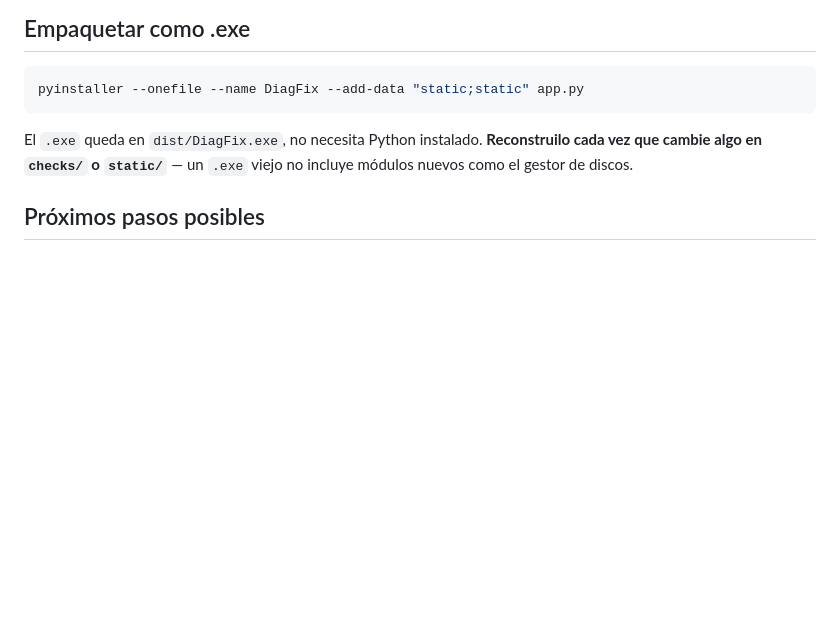
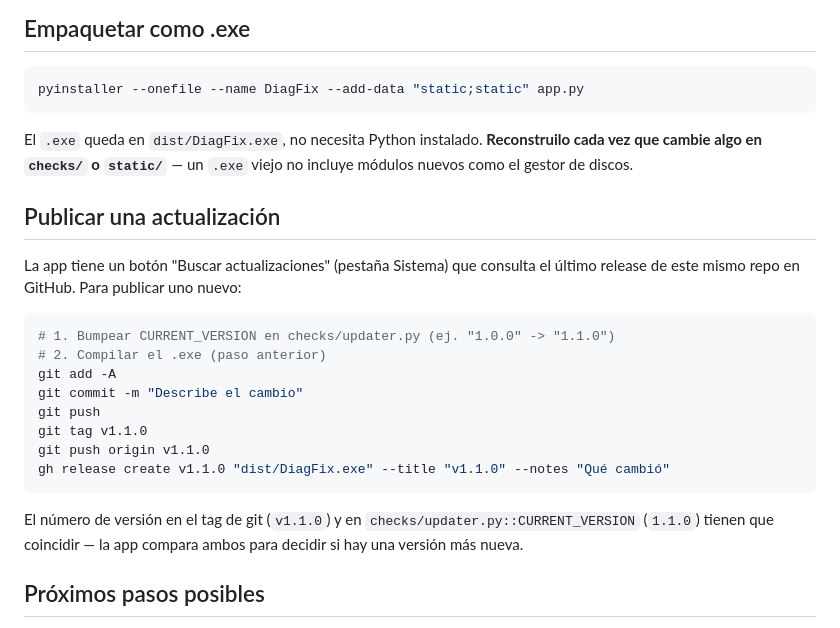
Before and after one commit to Noull999/diagfix, a Markdown page: README.md, the part around the change. GitHub-like rendering; blank space fills up the shorter version.

Commit message:
Documenta el proceso de release en el README
Co-Authored-By: Claude Sonnet 5 <noreply@anthropic.com>

````diff
--- a/README.md
+++ b/README.md
@@ -253,6 +253,26 @@ El `.exe` queda en `dist/DiagFix.exe`, no necesita Python instalado.
 **Reconstruilo cada vez que cambie algo en `checks/` o `static/`** — un
 `.exe` viejo no incluye módulos nuevos como el gestor de discos.
 
+## Publicar una actualización
+
+La app tiene un botón "Buscar actualizaciones" (pestaña Sistema) que consulta
+el último release de este mismo repo en GitHub. Para publicar uno nuevo:
+
+```bash
+# 1. Bumpear CURRENT_VERSION en checks/updater.py (ej. "1.0.0" -> "1.1.0")
+# 2. Compilar el .exe (paso anterior)
+git add -A
+git commit -m "Describe el cambio"
+git push
+git tag v1.1.0
+git push origin v1.1.0
+gh release create v1.1.0 "dist/DiagFix.exe" --title "v1.1.0" --notes "Qué cambió"
+```
+
+El número de versión en el tag de git (`v1.1.0`) y en
+`checks/updater.py::CURRENT_VERSION` (`1.1.0`) tienen que coincidir — la app
+compara ambos para decidir si hay una versión más nueva.
+
 ## Próximos pasos posibles
 
 - Temperaturas de CPU/GPU (requiere una librería de terceros tipo
````
